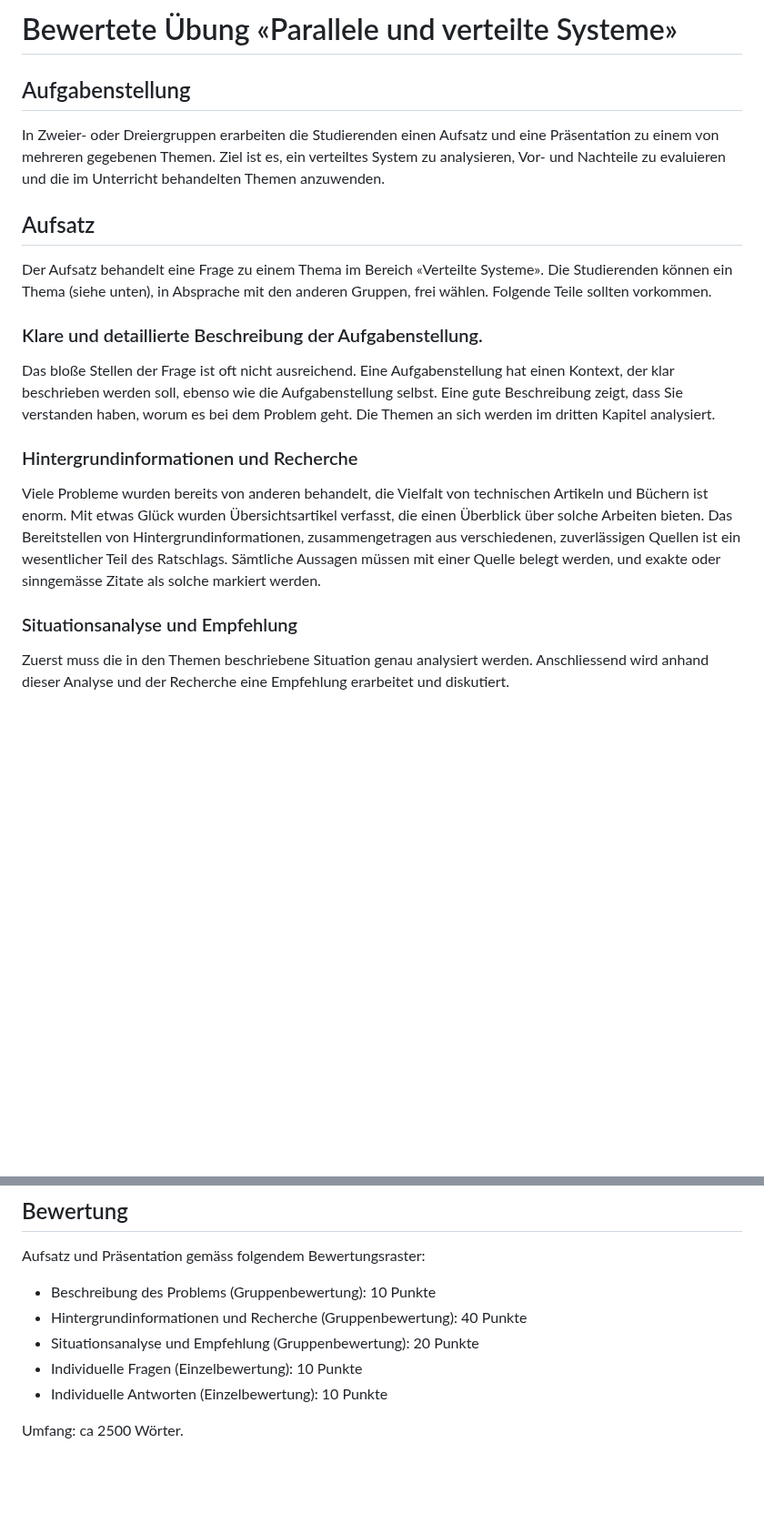
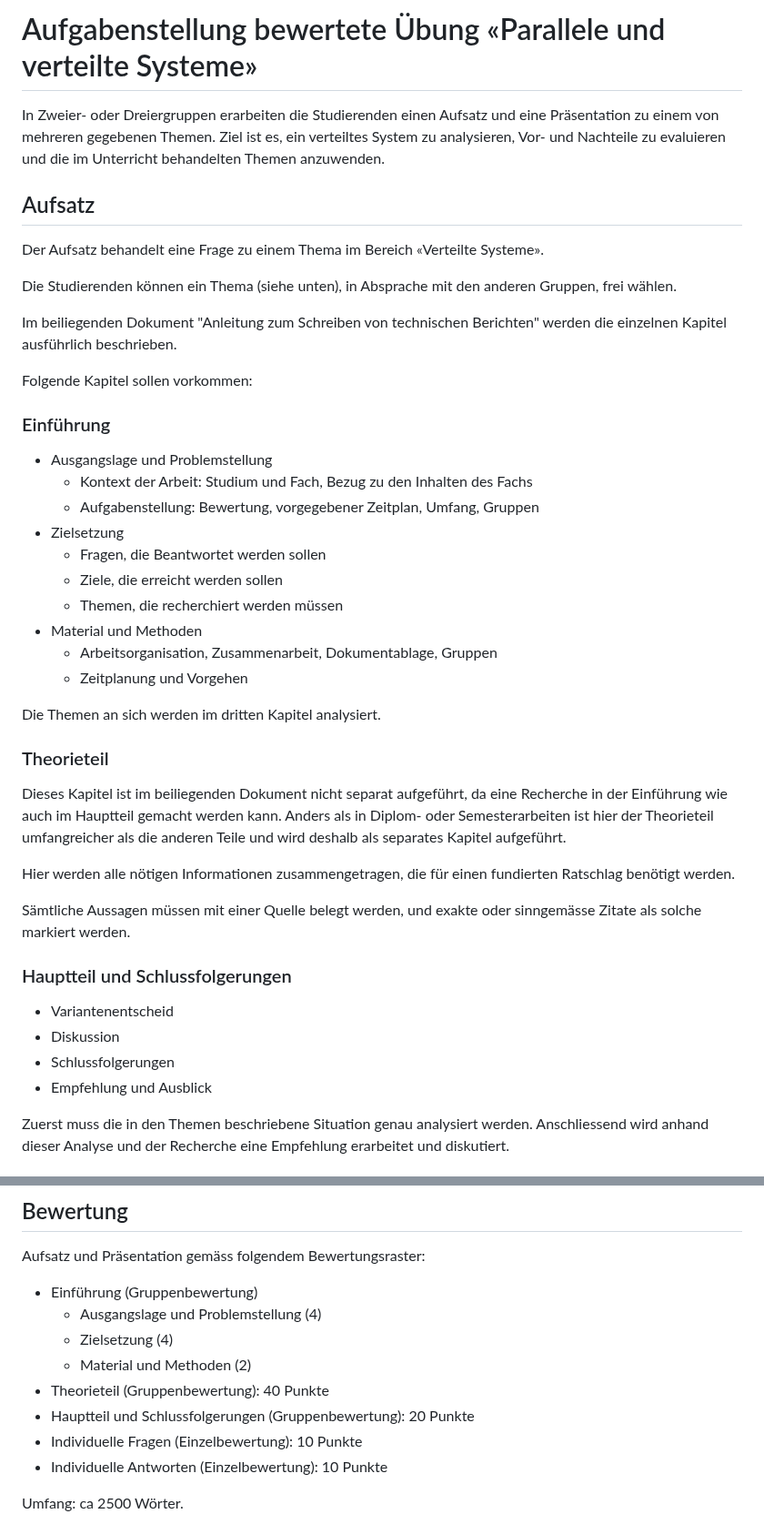
Before and after one commit to fhirter/ParalleleUndVerteilteSysteme, a Markdown page: Assignment/Assignment.md, 2 parts joined by grey strips. Shown at 91% size. Drawn GitHub-style; blank space fills up the shorter version.

Commit message:
revise assignment

```diff
--- a/Assignment/Assignment.md
+++ b/Assignment/Assignment.md
@@ -1,27 +1,47 @@
-# Bewertete Übung «Parallele und verteilte Systeme»
+# Aufgabenstellung bewertete Übung «Parallele und verteilte Systeme»
 
-## Aufgabenstellung
 In Zweier- oder Dreiergruppen erarbeiten die Studierenden einen Aufsatz und eine Präsentation zu einem von mehreren gegebenen Themen.
 Ziel ist es, ein verteiltes System zu analysieren, Vor- und Nachteile zu evaluieren und die im Unterricht behandelten Themen anzuwenden.
 
 ## Aufsatz
 Der Aufsatz behandelt eine Frage zu einem Thema im Bereich «Verteilte Systeme».
+
 Die Studierenden können ein Thema (siehe unten), in Absprache mit den anderen Gruppen, frei wählen.
-Folgende Teile sollten vorkommen.
 
-### Klare und detaillierte Beschreibung der Aufgabenstellung.
-Das bloße Stellen der Frage ist oft nicht ausreichend.
-Eine Aufgabenstellung hat einen Kontext, der klar beschrieben werden soll, ebenso wie die Aufgabenstellung selbst.
-Eine gute Beschreibung zeigt, dass Sie verstanden haben, worum es bei dem Problem geht.
+Im beiliegenden Dokument "Anleitung zum Schreiben von technischen Berichten" werden die einzelnen Kapitel ausführlich
+beschrieben.
+
+Folgende Kapitel sollen vorkommen:
+### Einführung
+- Ausgangslage und Problemstellung
+  - Kontext der Arbeit: Studium und Fach, Bezug zu den Inhalten des Fachs
+  - Aufgabenstellung: Bewertung, vorgegebener Zeitplan, Umfang, Gruppen
+- Zielsetzung
+  - Fragen, die Beantwortet werden sollen
+  - Ziele, die erreicht werden sollen
+  - Themen, die recherchiert werden müssen
+- Material und Methoden
+  - Arbeitsorganisation, Zusammenarbeit, Dokumentablage, Gruppen
+  - Zeitplanung und Vorgehen
+
 Die Themen an sich werden im dritten Kapitel analysiert.
 
-### Hintergrundinformationen und Recherche
-Viele Probleme wurden bereits von anderen behandelt, die Vielfalt von technischen Artikeln und Büchern ist enorm.
-Mit etwas Glück wurden Übersichtsartikel verfasst, die einen Überblick über solche Arbeiten bieten.
-Das Bereitstellen von Hintergrundinformationen, zusammengetragen aus verschiedenen, zuverlässigen Quellen ist ein wesentlicher Teil des Ratschlags.
+### Theorieteil
+Dieses Kapitel ist im beiliegenden Dokument nicht separat aufgeführt, da eine Recherche in der Einführung wie auch im
+Hauptteil gemacht werden kann.
+Anders als in Diplom- oder Semesterarbeiten ist hier der Theorieteil umfangreicher als die anderen Teile und wird
+deshalb als separates Kapitel aufgeführt.
+
+Hier werden alle nötigen Informationen zusammengetragen, die für einen fundierten Ratschlag benötigt werden.
+
 Sämtliche Aussagen müssen mit einer Quelle belegt werden, und exakte oder sinngemässe Zitate als solche markiert werden.
 
-### Situationsanalyse und Empfehlung
+### Hauptteil und Schlussfolgerungen
+- Variantenentscheid
+- Diskussion
+- Schlussfolgerungen
+- Empfehlung und Ausblick
+
 Zuerst muss die in den Themen beschriebene Situation genau analysiert werden.
 Anschliessend wird anhand dieser Analyse und der Recherche eine Empfehlung erarbeitet und diskutiert.
 
@@ -40,9 +60,12 @@ Abgaben jeweils bis Sonntag-Abend als PDF per E-Mail an den Dozenten.
 
 ## Bewertung
 Aufsatz und Präsentation gemäss folgendem Bewertungsraster:
-- Beschreibung des Problems (Gruppenbewertung): 10 Punkte
-- Hintergrundinformationen und Recherche (Gruppenbewertung): 40 Punkte
-- Situationsanalyse und Empfehlung (Gruppenbewertung): 20 Punkte
+- Einführung (Gruppenbewertung)
+  - Ausgangslage und Problemstellung (4)
+  - Zielsetzung (4)
+  - Material und Methoden (2)
+- Theorieteil (Gruppenbewertung): 40 Punkte
+- Hauptteil und Schlussfolgerungen (Gruppenbewertung): 20 Punkte
 - Individuelle Fragen (Einzelbewertung): 10 Punkte
 - Individuelle Antworten (Einzelbewertung): 10 Punkte
 
```
